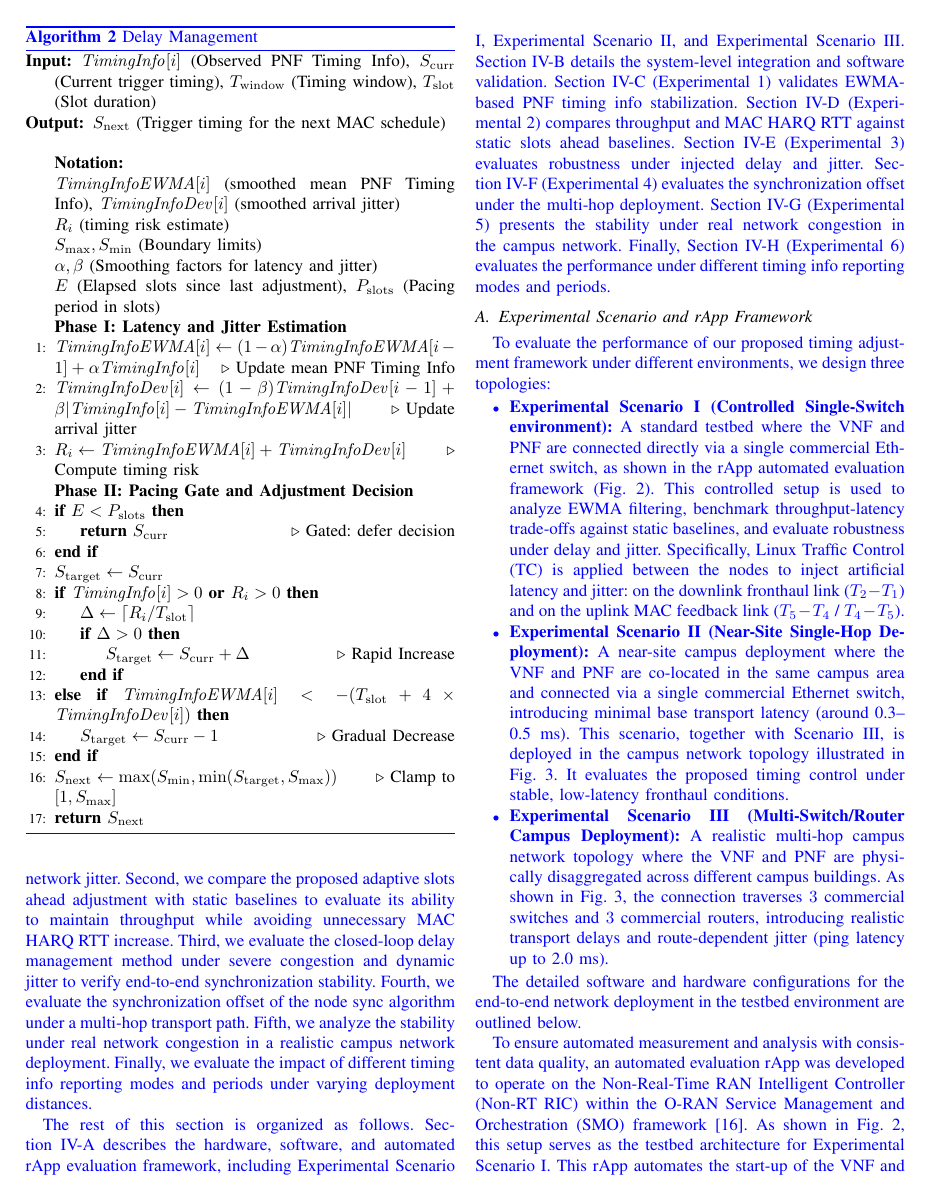
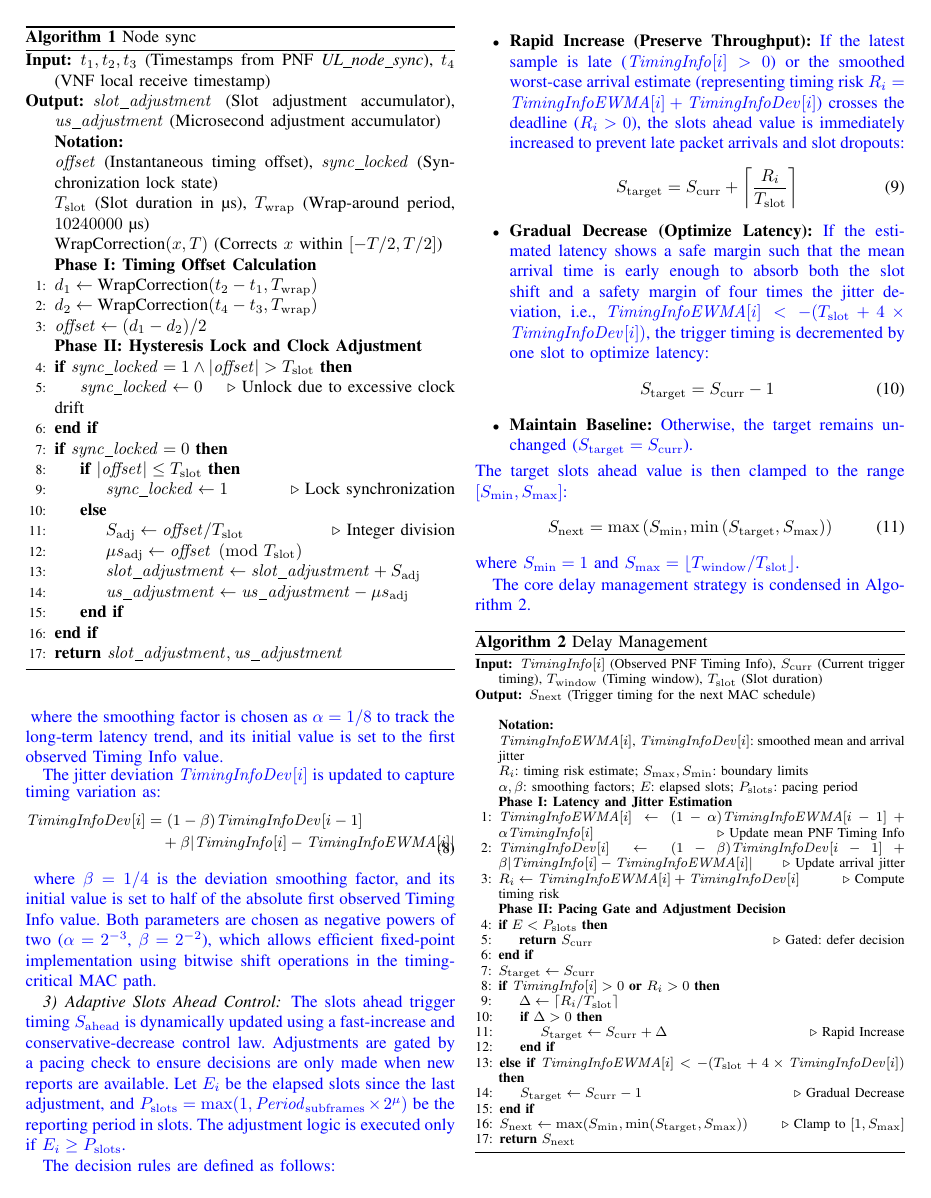
Before and after one commit to dong881/MingThesis, a LaTeX paper (main.tex): page 6 of 10 before the commit and page 5 of 10 after it. Compiled offline with pdfLaTeX.

Commit message:
docs(sync): optimize layout and spacing of delay management algorithm

```diff
--- a/main.tex
+++ b/main.tex
@@ -274,11 +275,9 @@ S_{\mathrm{next}} = \max\left(S_{\min}, \min\left(S_{\mathrm{target}}, S_{\max}\
 \Ensure $S_{\mathrm{next}}$ (Trigger timing for the next MAC schedule)
 \Statex
 \Statex \textbf{Notation:}
-\Statex $\mathit{TimingInfoEWMA}[i]$ (smoothed mean PNF Timing Info), $\mathit{TimingInfoDev}[i]$ (smoothed arrival jitter)
-\Statex $R_i$ (timing risk estimate)
-\Statex $S_{\max}, S_{\min}$ (Boundary limits)
-\Statex $\alpha, \beta$ (Smoothing factors for latency and jitter)
-\Statex $E$ (Elapsed slots since last adjustment), $P_{\mathrm{slots}}$ (Pacing period in slots)
+\Statex $\mathit{TimingInfoEWMA}[i]$, $\mathit{TimingInfoDev}[i]$: smoothed mean and arrival jitter
+\Statex $R_i$: timing risk estimate; $S_{\max}, S_{\min}$: boundary limits
+\Statex $\alpha, \beta$: smoothing factors; $E$: elapsed slots; $P_{\mathrm{slots}}$: pacing period
 
 \Statex \textbf{Phase I: Latency and Jitter Estimation}
 \State $\mathit{TimingInfoEWMA}[i] \gets (1 - \alpha)\mathit{TimingInfoEWMA}[i-1] + \alpha \mathit{TimingInfo}[i]$ \Comment{Update mean PNF Timing Info}
```
Also changed, not shown: NTUST/sections/method.tex (+3 -5 lines), main.tex (1 more changed lines), 2 other files.
